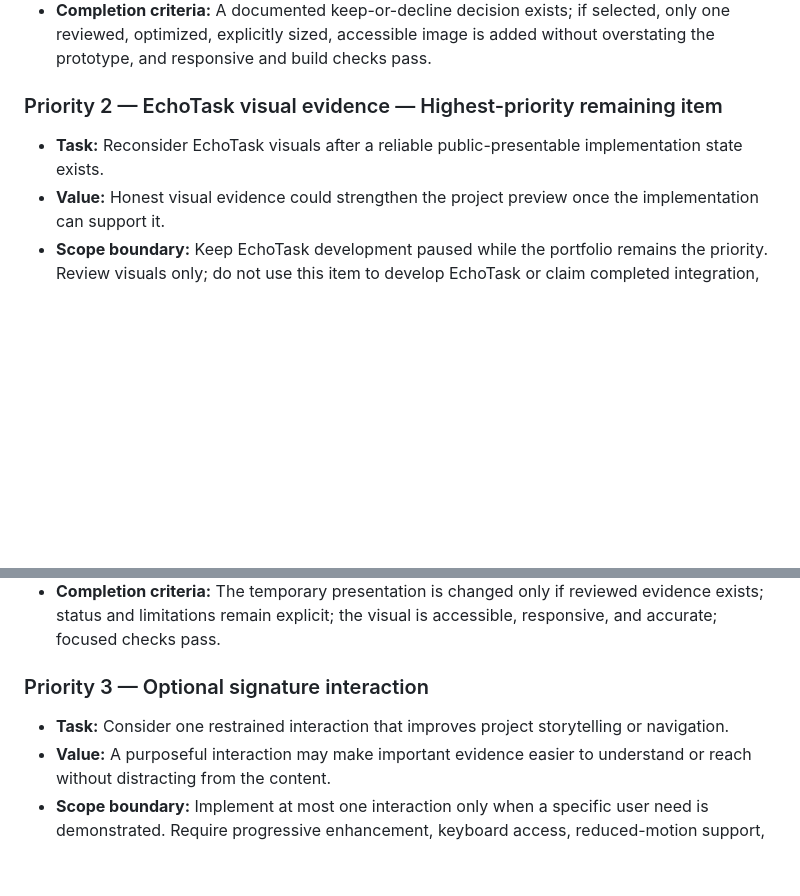
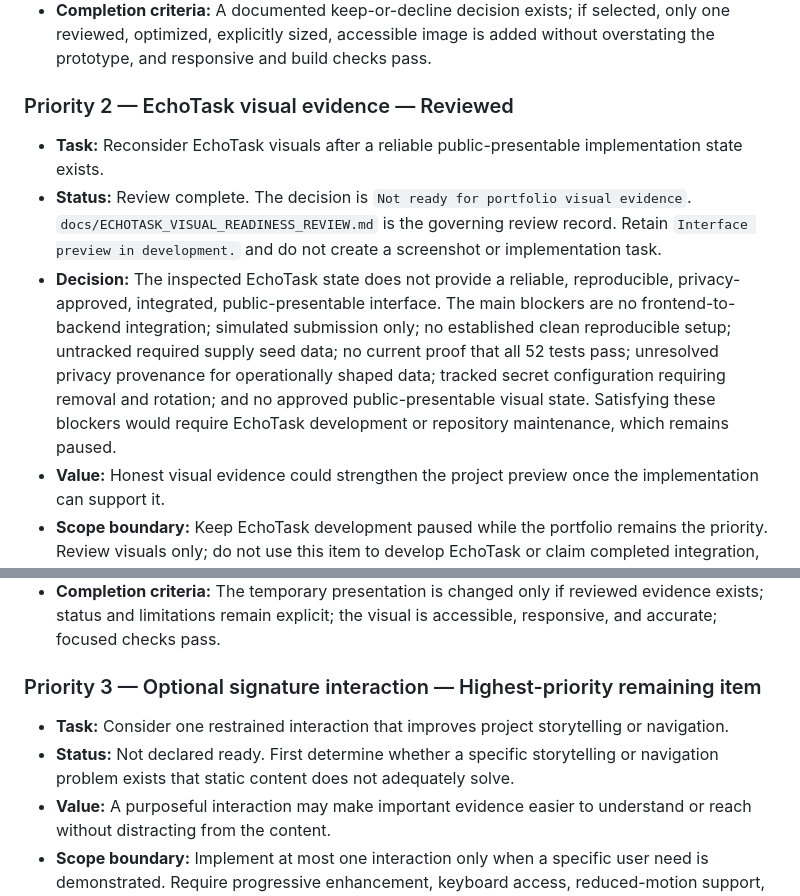
Before and after one commit to haneyoshi/haneyoshi.github.io, a Markdown page: docs/PORTFOLIO_BACKLOG.md, 2 parts joined by grey strips. GitHub-like rendering; blank space fills up the shorter version.

Commit message:
Document EchoTask visual readiness decision

```diff
--- a/docs/PORTFOLIO_BACKLOG.md
+++ b/docs/PORTFOLIO_BACKLOG.md
@@ -25,9 +25,11 @@ This document keeps later portfolio improvements small, evidence-led, and separa
 - **Likely files or areas involved:** Preserved `images/` and `videos/` assets, `docs/PORTFOLIO_CONTENT.md`, the MediCheck section in `src/pages/index.astro`, and any separately approved optimized public image.
 - **Completion criteria:** A documented keep-or-decline decision exists; if selected, only one reviewed, optimized, explicitly sized, accessible image is added without overstating the prototype, and responsive and build checks pass.
 
-### Priority 2 — EchoTask visual evidence — Highest-priority remaining item
+### Priority 2 — EchoTask visual evidence — Reviewed
 
 - **Task:** Reconsider EchoTask visuals after a reliable public-presentable implementation state exists.
+- **Status:** Review complete. The decision is `Not ready for portfolio visual evidence`. `docs/ECHOTASK_VISUAL_READINESS_REVIEW.md` is the governing review record. Retain `Interface preview in development.` and do not create a screenshot or implementation task.
+- **Decision:** The inspected EchoTask state does not provide a reliable, reproducible, privacy-approved, integrated, public-presentable interface. The main blockers are no frontend-to-backend integration; simulated submission only; no established clean reproducible setup; untracked required supply seed data; no current proof that all 52 tests pass; unresolved privacy provenance for operationally shaped data; tracked secret configuration requiring removal and rotation; and no approved public-presentable visual state. Satisfying these blockers would require EchoTask development or repository maintenance, which remains paused.
 - **Value:** Honest visual evidence could strengthen the project preview once the implementation can support it.
 - **Scope boundary:** Keep EchoTask development paused while the portfolio remains the priority. Review visuals only; do not use this item to develop EchoTask or claim completed integration, authentication, testing, production deployment, or organizational adoption.
 - **Dependencies or prerequisites:** A reliable implementation state, current verified project status, and separately approved evidence suitable for public presentation.
@@ -35,9 +37,10 @@ This document keeps later portfolio improvements small, evidence-led, and separa
 - **Likely files or areas involved:** EchoTask's separately maintained repository or evidence, `docs/PORTFOLIO_CONTENT.md`, the EchoTask section in `src/pages/index.astro`, and any separately approved optimized public image.
 - **Completion criteria:** The temporary presentation is changed only if reviewed evidence exists; status and limitations remain explicit; the visual is accessible, responsive, and accurate; focused checks pass.
 
-### Priority 3 — Optional signature interaction
+### Priority 3 — Optional signature interaction — Highest-priority remaining item
 
 - **Task:** Consider one restrained interaction that improves project storytelling or navigation.
+- **Status:** Not declared ready. First determine whether a specific storytelling or navigation problem exists that static content does not adequately solve.
 - **Value:** A purposeful interaction may make important evidence easier to understand or reach without distracting from the content.
 - **Scope boundary:** Implement at most one interaction only when a specific user need is demonstrated. Require progressive enhancement, keyboard access, reduced-motion support, and no essential content hidden behind JavaScript; add no dependency unless separately justified.
 - **Dependencies or prerequisites:** A documented storytelling or navigation problem that static content does not adequately solve, plus an approved interaction design.
```
Also changed, not shown: docs/ECHOTASK_VISUAL_READINESS_REVIEW.md (added, +201 -0 lines), docs/PORTFOLIO_REBUILD_PLAN.md (+2 -1 lines).
